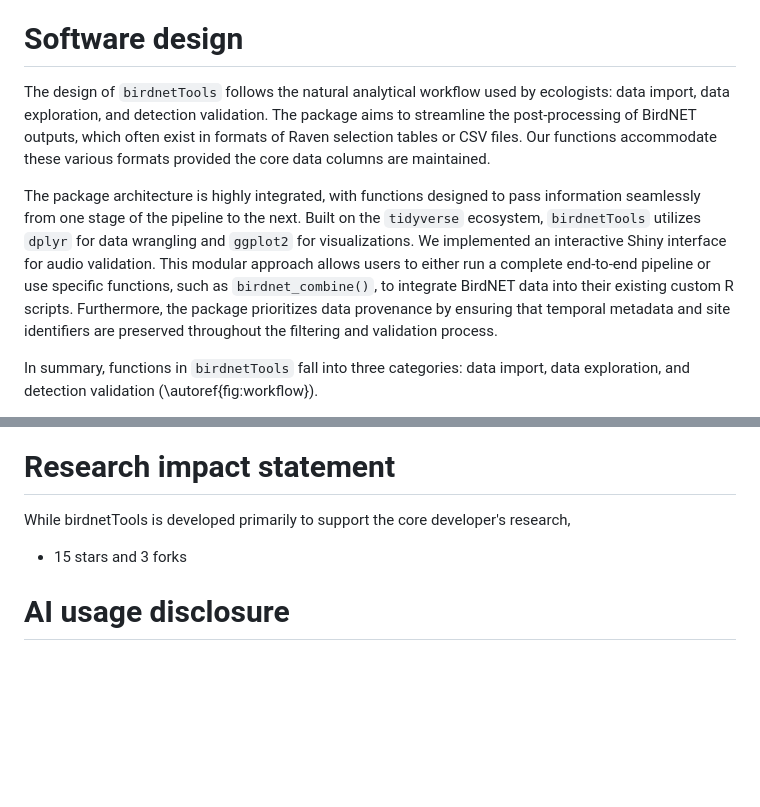
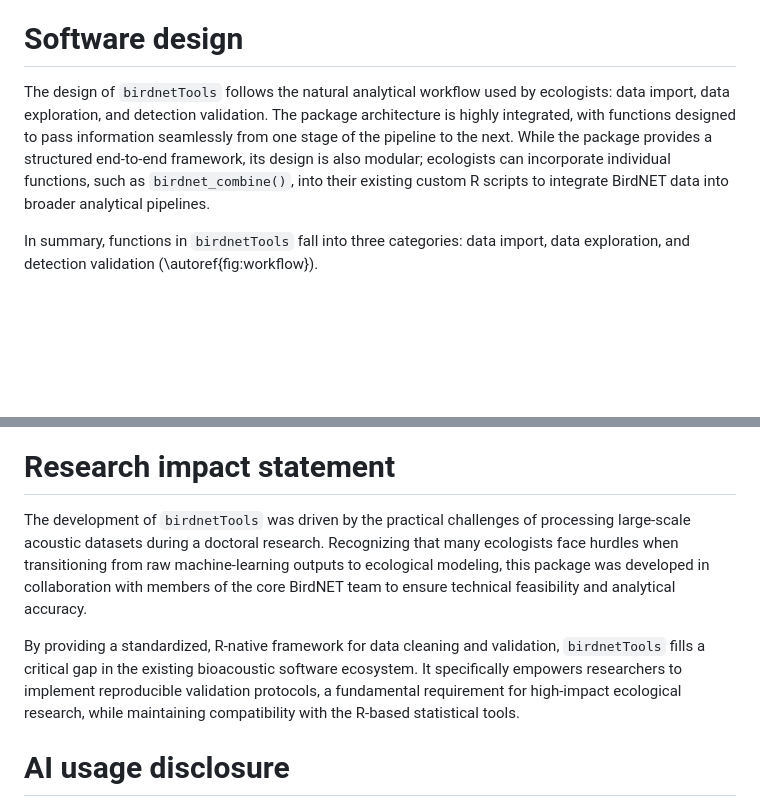
Before and after one commit to birdnet-team/birdnetTools, a Markdown page: paper/paper.md, 2 parts joined by grey strips. Drawn GitHub-style; blank space fills up the shorter version.

Commit message:
added new required sections

```diff
--- a/paper/paper.md
+++ b/paper/paper.md
@@ -46,9 +46,7 @@ The `birdnetTools` R package fills this gap by providing functions built on work
 
 # Software design
 
-The design of `birdnetTools` follows the natural analytical workflow used by ecologists: data import, data exploration, and detection validation. The package aims to streamline the post-processing of BirdNET outputs, which often exist in formats of Raven selection tables or CSV files. Our functions accommodate these various formats provided the core data columns are maintained.
-
-The package architecture is highly integrated, with functions designed to pass information seamlessly from one stage of the pipeline to the next. Built on the `tidyverse` ecosystem, `birdnetTools` utilizes `dplyr` for data wrangling and `ggplot2` for visualizations. We implemented an interactive Shiny interface for audio validation. This modular approach allows users to either run a complete end-to-end pipeline or use specific functions, such as `birdnet_combine()`, to integrate BirdNET data into their existing custom R scripts. Furthermore, the package prioritizes data provenance by ensuring that temporal metadata and site identifiers are preserved throughout the filtering and validation process.
+The design of `birdnetTools` follows the natural analytical workflow used by ecologists: data import, data exploration, and detection validation. The package architecture is highly integrated, with functions designed to pass information seamlessly from one stage of the pipeline to the next. While the package provides a structured end-to-end framework, its design is also modular; ecologists can incorporate individual functions, such as `birdnet_combine()`, into their existing custom R scripts to integrate BirdNET data into broader analytical pipelines.
 
 In summary, functions in `birdnetTools` fall into three categories: data import, data exploration, and detection validation (\autoref{fig:workflow}).
 
@@ -62,9 +60,9 @@ In summary, functions in `birdnetTools` fall into three categories: data import,
 
 # Research impact statement
 
-While birdnetTools is developed primarily to support the core developer's research,
+The development of `birdnetTools` was driven by the practical challenges of processing large-scale acoustic datasets during a doctoral research. Recognizing that many ecologists face hurdles when transitioning from raw machine-learning outputs to ecological modeling, this package was developed in collaboration with members of the core BirdNET team to ensure technical feasibility and analytical accuracy.
 
--   15 stars and 3 forks
+By providing a standardized, R-native framework for data cleaning and validation, `birdnetTools` fills a critical gap in the existing bioacoustic software ecosystem. It specifically empowers researchers to implement reproducible validation protocols, a fundamental requirement for high-impact ecological research, while maintaining compatibility with the R-based statistical tools.
 
 # AI usage disclosure
 
```
